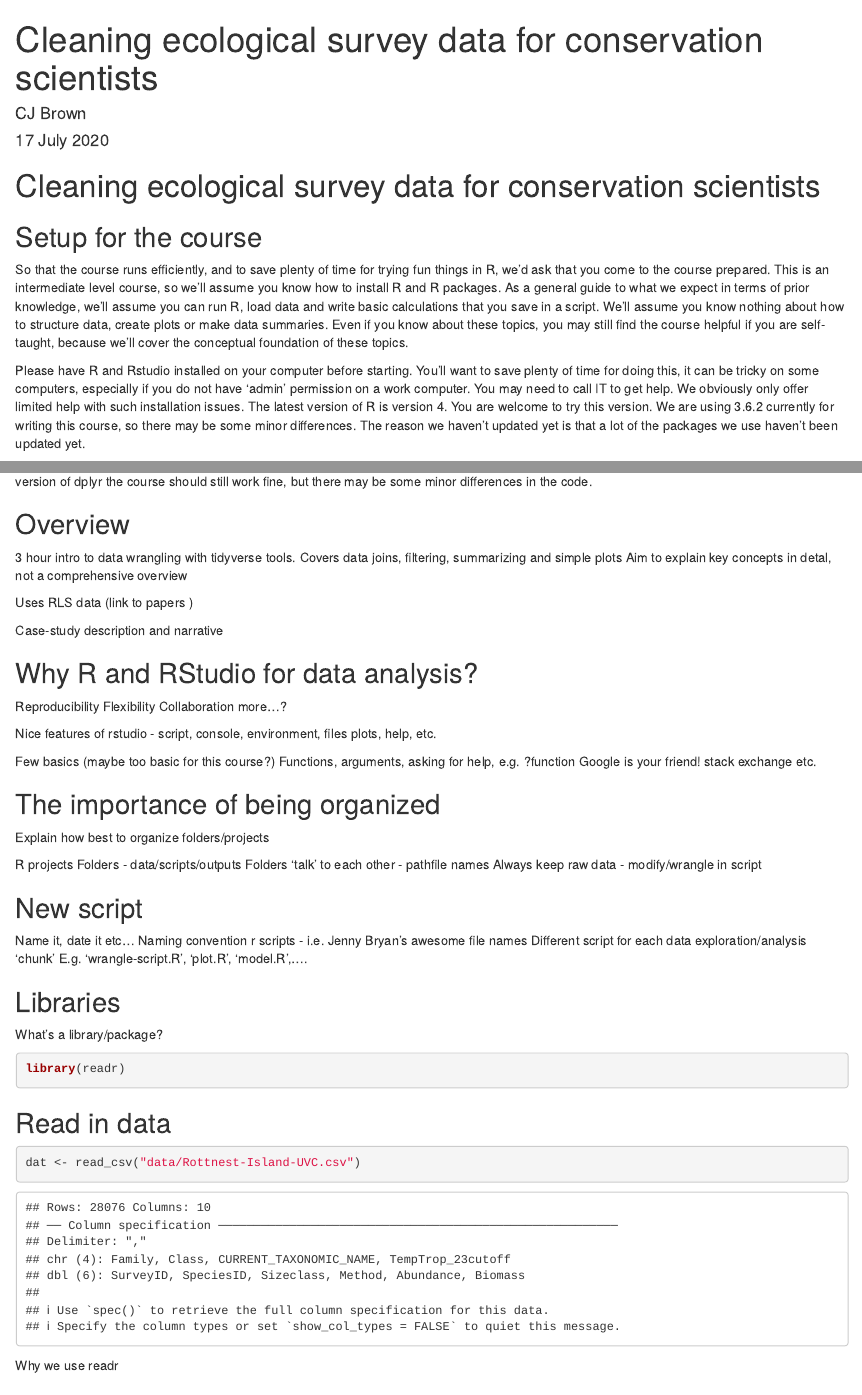
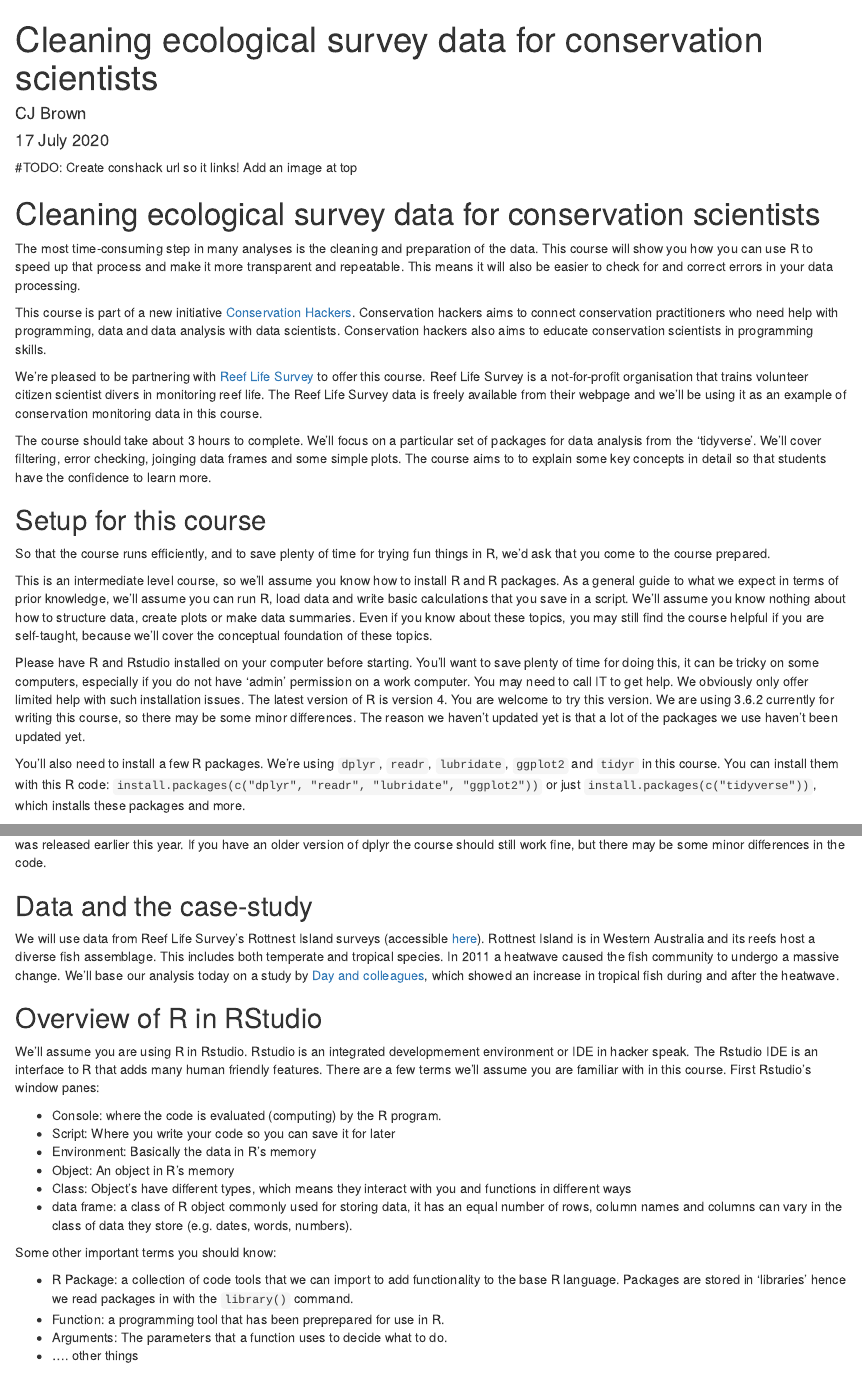
Before and after one commit to cbrown5/RLS-data-prep-course, an R Markdown document (2020-07-17-ConservationHackers-data-wrangling-course.Rmd): the page in a window 1100 px wide, from its top, and a second part further down, joined at a grey line. Rendered offline with R 4.5, knitr and Pandoc, with nearby package versions.

Commit message:
write intro text

````diff
--- a/2020-07-17-ConservationHackers-data-wrangling-course.Rmd
+++ b/2020-07-17-ConservationHackers-data-wrangling-course.Rmd
@@ -9,57 +9,66 @@ output: html_document
 knitr::opts_chunk$set(echo = TRUE)
 ```
 
+#TODO:
+Create conshack url so it links!
+Add an image at top
+
 
 # Cleaning ecological survey data for conservation scientists
 
-## Setup for the course
+The most time-consuming step in many analyses is the cleaning and preparation of the data. This course will show you how you can use R to speed up that process and make it more transparent and repeatable. This means it will also be easier to check for and correct errors in your data processing.
+
+This course is part of a new initiative [Conservation Hackers](www.conservationhackers.org). Conservation hackers aims to connect conservation practitioners who need help with programming, data and data analysis with data scientists. Conservation hackers also aims to educate conservation scientists in programming skills.
+
+We're pleased to be partnering with [Reef Life Survey](https://reeflifesurvey.com/) to offer this course. Reef Life Survey is a not-for-profit organisation that trains volunteer citizen scientist divers in monitoring reef life. The Reef Life Survey data is freely available from their webpage and we'll be using it as an example of conservation monitoring data in this course.
+
+The course should take about 3 hours to complete. We'll focus on a particular set of packages for data analysis from the 'tidyverse'. We'll cover filtering, error checking, joinging data frames and some simple plots. The course aims to to explain some key concepts in detail so that students have the confidence to learn more.
+
+## Setup for this course
 
 So that the course runs efficiently, and to save plenty of time for trying fun things in R, we'd ask that you come to the course prepared.
+
 This is an intermediate level course, so we'll assume you know how to install R and R packages. As a general guide to what we expect in terms of prior knowledge, we'll assume you can run R, load data and write basic calculations that you save in a script. We'll assume you know nothing about how to structure data, create plots or make data summaries. Even if you know about these topics, you may still find the course helpful if you are self-taught, because we'll cover the conceptual foundation of these topics.
 
 Please have R and Rstudio installed on your computer before starting. You'll want to save plenty of time for doing this, it can be tricky on some computers, especially if you do not have 'admin' permission on a work computer. You may need to call IT to get help. We obviously only offer limited help with such installation issues.
 The latest version of R is version 4. You are welcome to try this version. We are using 3.6.2 currently for writing this course, so there may be some minor differences. The reason we haven't updated yet is that a lot of the packages we use haven't been updated yet.
 
 You'll also need to install a few R packages. We're using `dplyr`, `readr`, `lubridate`, `ggplot2` and `tidyr` in this course. You can install them with this R code:
-`install.packages(c("dplyr", "readr", "lubridate", "ggplot2"))`
+`install.packages(c("dplyr", "readr", "lubridate", "ggplot2"))` or just `install.packages(c("tidyverse"))`, which installs these packages and more.
+
 If that doesn't work email us with the error and we'll try to help. Otherwise, see your IT department for help.
 We're using dplyr version 1.0, which was released earlier this year. If you have an older version of dplyr the course should still work fine, but there may be some minor differences in the code.
 
-## Overview
+## Data and the case-study
 
-3 hour intro to data wrangling with tidyverse tools.
-Covers data joins, filtering, summarizing and simple plots
-Aim to explain key concepts in detal, not a comprehensive overview
+We will use data from Reef Life Survey's Rottnest Island surveys (accessible [here]()). Rottnest Island is in Western Australia and its reefs host a diverse fish assemblage. This includes both temperate and tropical species. In 2011 a heatwave caused the fish community to undergo a massive change. We'll base our analysis today on a study by [Day and colleagues](https://onlinelibrary.wiley.com/doi/full/10.1111/ddi.12753), which showed an increase in tropical fish during and after the heatwave.
 
-Uses RLS data (link to papers )
+## Overview of R in RStudio
 
-Case-study description and narrative
+We'll assume you are using R in Rstudio. Rstudio is an integrated developmement environment or IDE in hacker speak. The Rstudio IDE is an interface to R that adds many human friendly features. There are a few terms we'll assume you are familiar with in this course. First Rstudio's window panes:
 
-## Why R and RStudio for data analysis?
+- Console: where the code is evaluated (computing) by the R program.
+- Script: Where you write your code so you can save it for later
+- Environment: Basically the data in R's memory
+- Object: An object in R's memory
+- Class: Object's have different types, which means they interact with you and functions in different ways
+- data frame: a class of R object commonly used for storing data, it has an equal number of rows,  column names and columns can vary in the class of data they store (e.g. dates, words, numbers).
 
-Reproducibility
-Flexibility
-Collaboration
-more...?
+Some other important terms you should know:
 
-Nice features of rstudio - script, console, environment, files plots, help, etc.
+- R Package: a collection of code tools that we can import to add functionality to the base R language. Packages are stored in 'libraries' hence we read packages in with the `library()` command.
+- Function: a programming tool that has been preprepared for use in R.
+- Arguments: The parameters that a function uses to decide what to do.
+- .... other things
 
-Few basics (maybe too basic for this course?)
-Functions, arguments, asking for help, e.g. ?function
-Google is your friend! stack exchange etc.
 
 ## The importance of being organized
 
-Explain how best to organize folders/projects
+So now you know Rstudio and have downloaded the data, let's talk about being organized. Organization is key, because even simple data analyses can produce a lot of complex code and many intermediate data outputs.
 
-R projects
-Folders - data/scripts/outputs
-Folders 'talk' to each other - pathfile names
-Always keep raw data - modify/wrangle in script
+We recommend you create a folder on your computer for each new project, like today's course. You can do this as an Rstudio project if you like (see File > New project) or just as a folder. Within that create a data-raw folder where you will keep your raw data. If datafiles are really big, then you might also have a folder somewhere else (e.g. on the drive) that you link to later. You can store intermediate data-steps in data-raw or another folder, its up to you. Also make a folder for your R code and a folder to save your figures in.
+
+We also recommend giving your files human and machine readable names. [Jenny Brian's](https://speakerdeck.com/jennybc/how-to-name-files) advice is a good to look at for ways to name your files.
 
 ## New script
 
-Name it, date it etc...
-Naming convention r scripts - i.e. Jenny Bryan's awesome file names
-Different script for each data exploration/analysis 'chunk'
-E.g. 'wrangle-script.R', 'plot.R', 'model.R',....
@@ -69,5 +83,4 @@ E.g. 'wrangle-script.R', 'plot.R', 'model.R',....
 ```
 
-## Libraries
+The `#` symbol is a 'comment' that tells R to ignore this text.
 
-What's a library/package?
@@ -83,4 +104,3 @@ library(readr)
 dat <- read_csv("data/Rottnest-Island-UVC.csv")
 ```
 
-Why we use readr
````
Also changed, not shown: data-raw/Rottnest-Island-UVC.csv (renamed from data/Rottnest-Island-UVC.csv), data-raw/Rottnest-Island-sites.csv (renamed from data/Rottnest-Island-sites.csv), data-raw/Rottnest-Island-surveys.csv (renamed from data/Rottnest-Island-surveys.csv), 2020-07-17-ConservationHackers-data-wrangling-course.Rmd (24 more changed lines).
